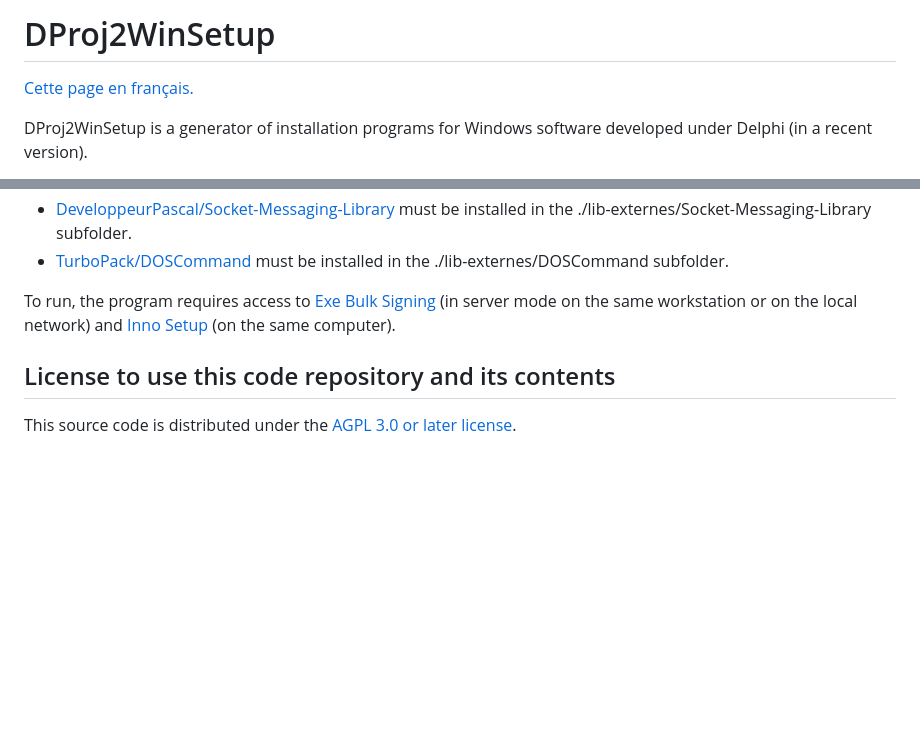
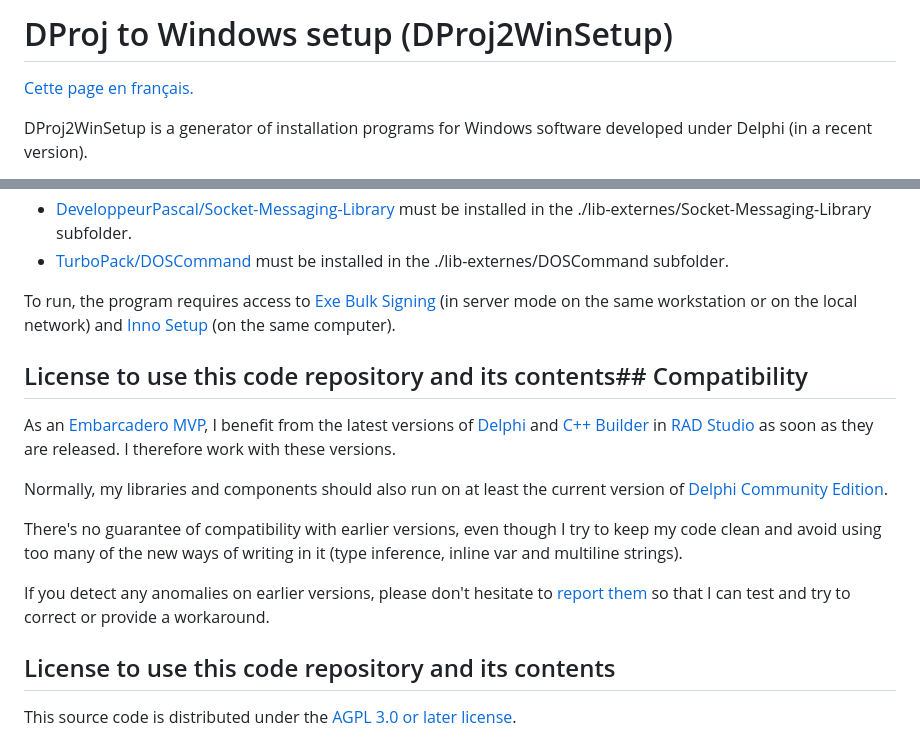
Before and after one commit to DeveloppeurPascal/DProj2WinSetup, a Markdown page: README.md, 2 parts joined by grey strips. GitHub-like rendering; blank space fills up the shorter version.

```diff
--- a/README.md
+++ b/README.md
@@ -1,4 +1,4 @@
-# DProj2WinSetup
+# DProj to Windows setup (DProj2WinSetup)
 
 [Cette page en français.](LISEZMOI.md)
 
@@ -50,6 +50,16 @@ This project uses dependencies in the form of sub-modules. They will be absent f
 
 To run, the program requires access to [Exe Bulk Signing](http://exebulksigning.olfsoftware.fr) (in server mode on the same workstation or on the local network) and [Inno Setup](https://jrsoftware.org/isinfo.php) (on the same computer).
 
+## License to use this code repository and its contents## Compatibility
+
+As an [Embarcadero MVP](https://www.embarcadero.com/resources/partners/mvp-directory), I benefit from the latest versions of [Delphi](https://www.embarcadero.com/products/delphi) and [C++ Builder](https://www.embarcadero.com/products/cbuilder) in [RAD Studio](https://www.embarcadero.com/products/rad-studio) as soon as they are released. I therefore work with these versions.
+
+Normally, my libraries and components should also run on at least the current version of [Delphi Community Edition](https://www.embarcadero.com/products/delphi/starter).
+
+There's no guarantee of compatibility with earlier versions, even though I try to keep my code clean and avoid using too many of the new ways of writing in it (type inference, inline var and multiline strings).
+
+If you detect any anomalies on earlier versions, please don't hesitate to [report them](https://github.com/DeveloppeurPascal/XXXXXXXXXX/issues) so that I can test and try to correct or provide a workaround.
+
 ## License to use this code repository and its contents
 
 This source code is distributed under the [AGPL 3.0 or later license](https://choosealicense.com/licenses/agpl-3.0/).
```
Also changed, not shown: other parts of README.md (+1 -1 lines), LISEZMOI.md (+12 -2 lines).
